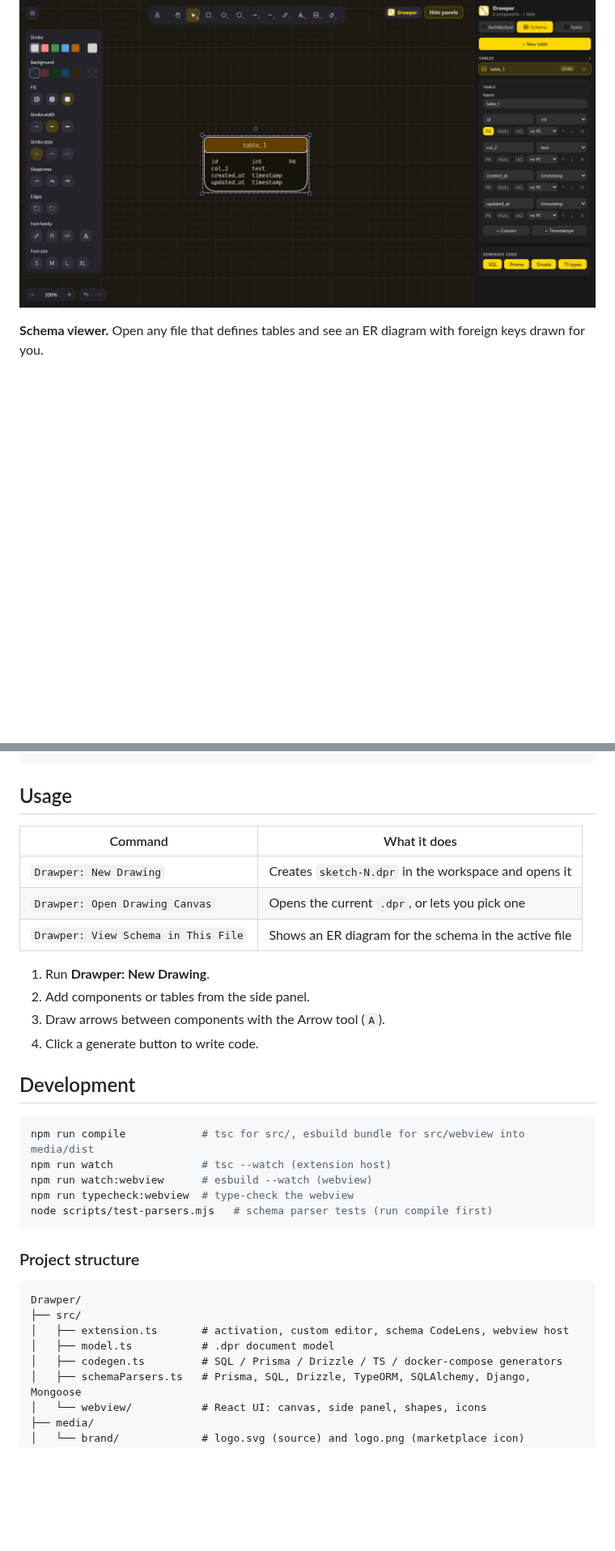
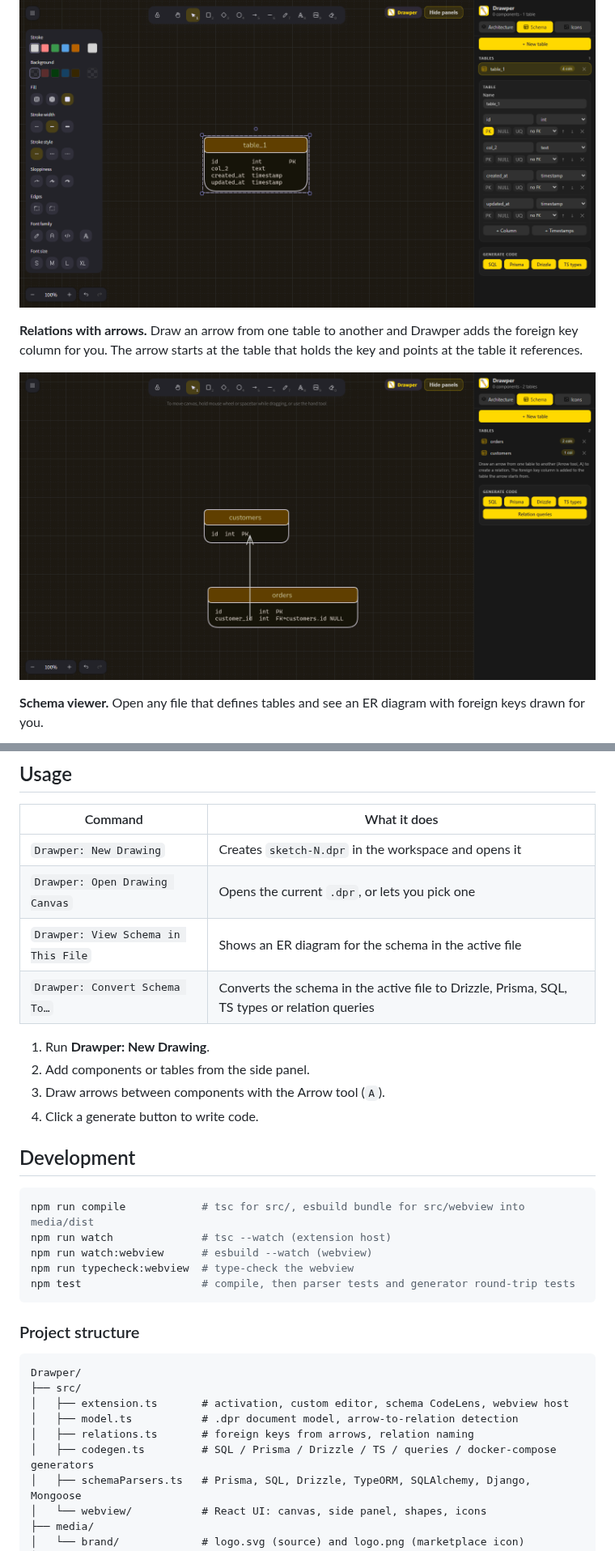
Before and after one commit to Vaibhav9526/Drawper, a Markdown page: README.md, 2 parts joined by grey strips. Shown at 81% size. GitHub-like rendering; pictures changed too: docs/images/relations.png (added); blank space fills up the shorter version.

````diff
--- a/README.md
+++ b/README.md
@@ -27,6 +27,10 @@
 
 ![Schema editor](docs/images/schema-editor.png)
 
+**Relations with arrows.** Draw an arrow from one table to another and Drawper adds the foreign key column for you. The arrow starts at the table that holds the key and points at the table it references.
+
+![Relations drawn with an arrow](docs/images/relations.png)
+
 **Schema viewer.** Open any file that defines tables and see an ER diagram with foreign keys drawn for you.
 
 ![Schema viewer](docs/images/schema-viewer.png)
@@ -91,6 +135,7 @@ code --install-extension drawper-0.0.1.vsix
 | `Drawper: New Drawing` | Creates `sketch-N.dpr` in the workspace and opens it |
 | `Drawper: Open Drawing Canvas` | Opens the current `.dpr`, or lets you pick one |
 | `Drawper: View Schema in This File` | Shows an ER diagram for the schema in the active file |
+| `Drawper: Convert Schema To…` | Converts the schema in the active file to Drizzle, Prisma, SQL, TS types or relation queries |
 
 1. Run **Drawper: New Drawing**.
 2. Add components or tables from the side panel.
@@ -104,7 +149,7 @@ npm run compile            # tsc for src/, esbuild bundle for src/webview into m
 npm run watch              # tsc --watch (extension host)
 npm run watch:webview      # esbuild --watch (webview)
 npm run typecheck:webview  # type-check the webview
-node scripts/test-parsers.mjs   # schema parser tests (run compile first)
+npm test                   # compile, then parser tests and generator round-trip tests
 ```
 
 ### Project structure
@@ -113,8 +158,9 @@ node scripts/test-parsers.mjs   # schema parser tests (run compile first)
 Drawper/
 ├── src/
 │   ├── extension.ts       # activation, custom editor, schema CodeLens, webview host
-│   ├── model.ts           # .dpr document model
-│   ├── codegen.ts         # SQL / Prisma / Drizzle / TS / docker-compose generators
+│   ├── model.ts           # .dpr document model, arrow-to-relation detection
+│   ├── relations.ts       # foreign keys from arrows, relation naming
+│   ├── codegen.ts         # SQL / Prisma / Drizzle / TS / queries / docker-compose generators
 │   ├── schemaParsers.ts   # Prisma, SQL, Drizzle, TypeORM, SQLAlchemy, Django, Mongoose
 │   └── webview/           # React UI: canvas, side panel, shapes, icons
 ├── media/
````
Also changed, not shown: other parts of README.md (+42 -2 lines), 8 other files.
